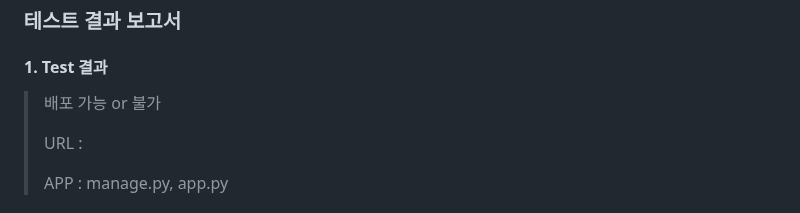
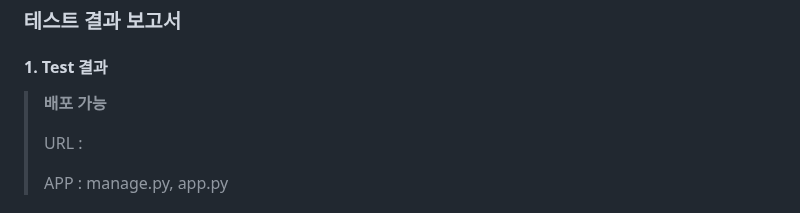
Before and after one commit to SKNETWORKS-FAMILY-AICAMP/SKN06-4th-2team, a Markdown page: README.md, the part around one of its changes. GitHub-like rendering.

```diff
--- a/README.md
+++ b/README.md
@@ -170,7 +170,7 @@
 
 ### 테스트 결과 보고서
 #### 1. Test 결과
-> 배포 가능 or 불가
+> **배포 가능**
 >
 > URL :
 >
```
Also changed, not shown: other parts of README.md (+4 -0 lines).
